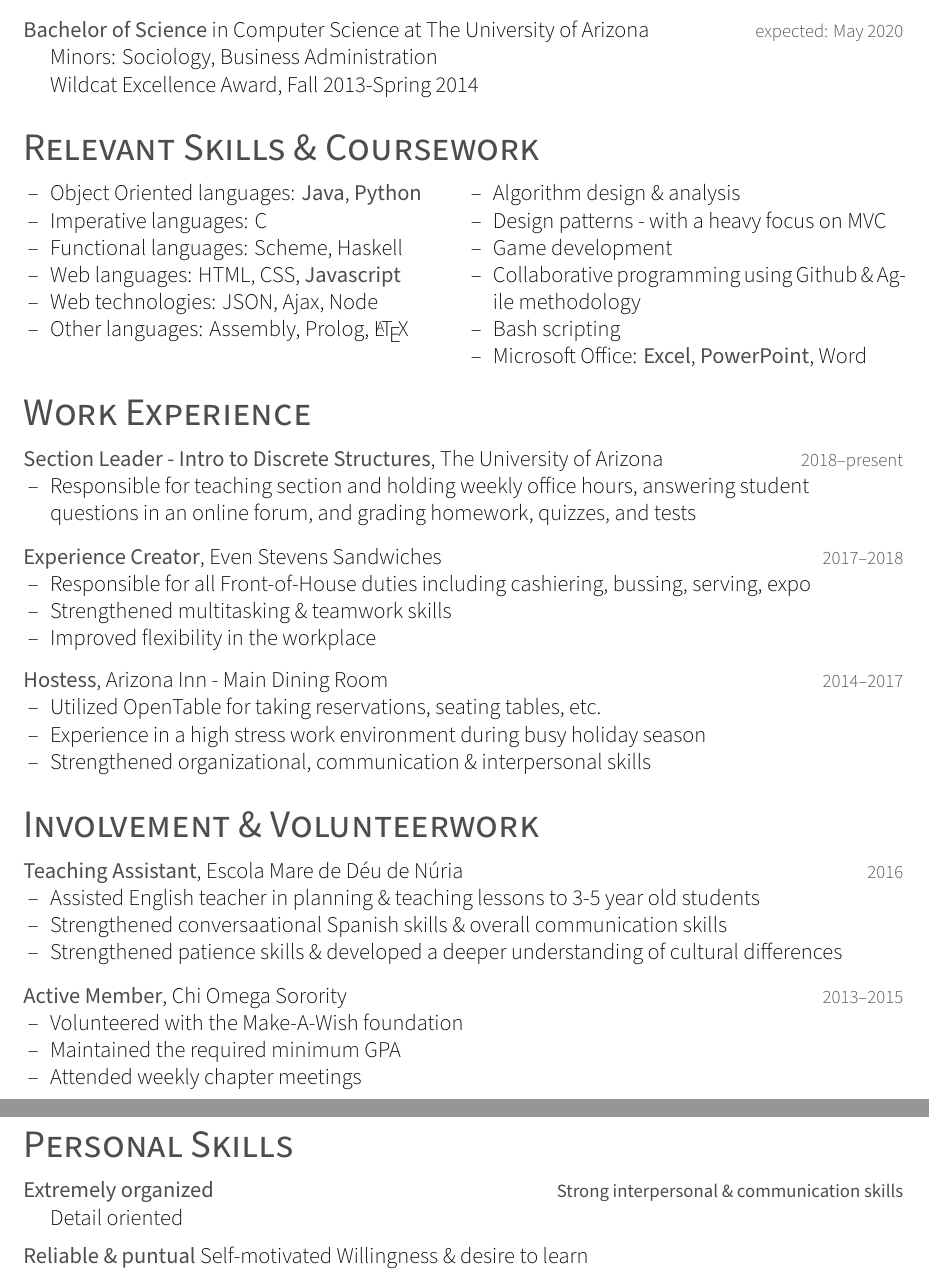
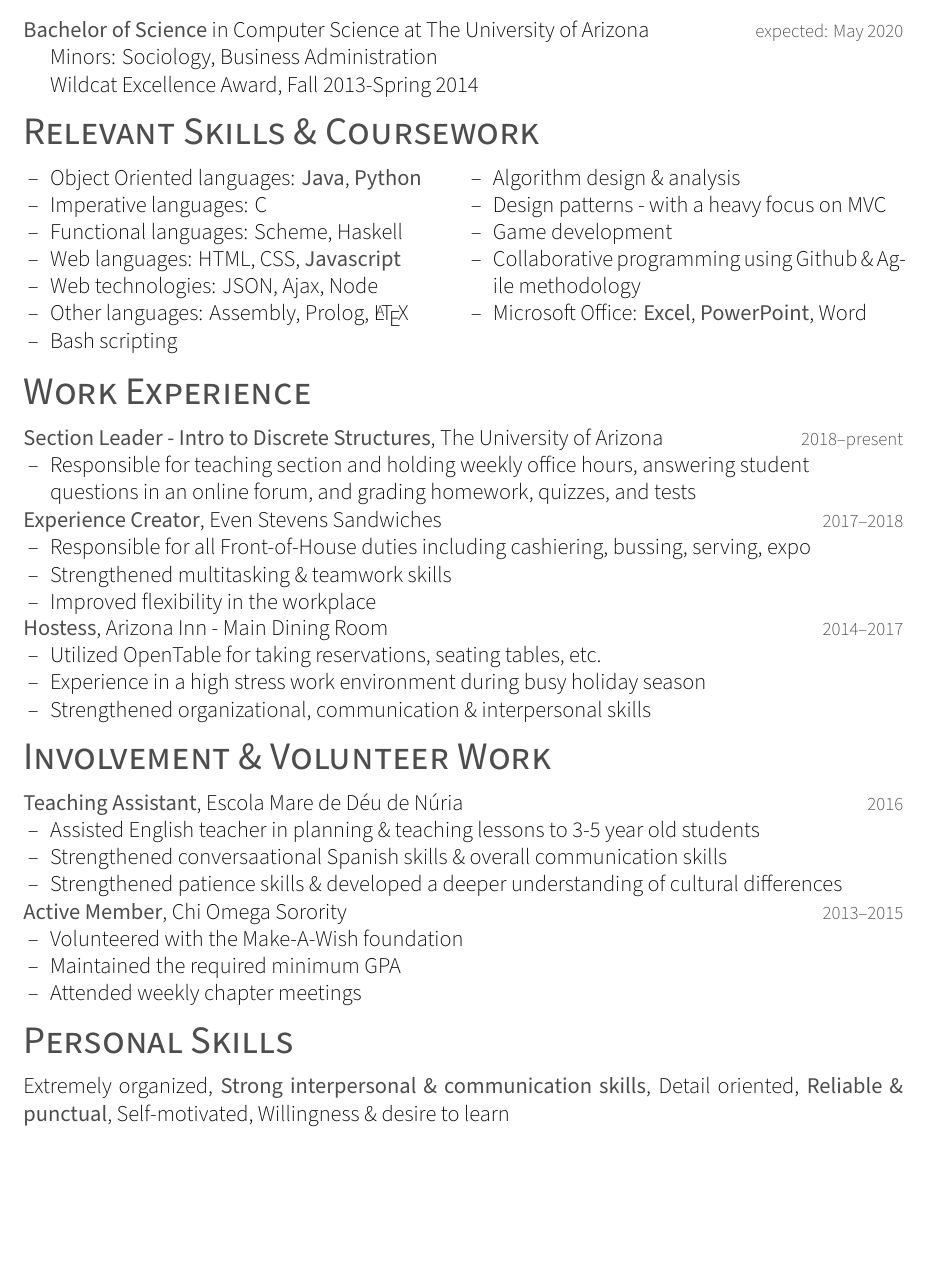
Before and after one commit to hannahhsmith12/resume2, a LaTeX CV (Hannah_Smith_2019_March_23_resume.tex, which reads friggeri-cv.cls): two parts of pages 1 and 2 of 2 before the commit and part of the page after it, the two joined at a grey line, cut so that both start at the same text, the shorter picture padded with empty space. Compiled offline with XeLaTeX; a missing font is replaced by an installed copy or a similar font.

Commit message:
Fixed spacing; compiled

```diff
--- a/Hannah_Smith_2019_March_23_resume.tex
+++ b/Hannah_Smith_2019_March_23_resume.tex
@@ -81,11 +82,10 @@
 \item{Design patterns - with a heavy focus on MVC}
 \item{Game development}
 \item{Collaborative programming using Github \& Agile methodology}
-\item{Bash scripting}
 \item{Microsoft Office: \textbf{Excel}, \textbf{PowerPoint}, Word}
 \end{itemize}
 \end{minipage}
-\vspace{0.7em}
+\vspace{0.4em}
 
 %------------------------------------------------------------------------
 %	WORK EXPERIENCE SECTION
@@ -122,7 +122,7 @@
 
 \end{entrylist}
 
-\section{Involvement \& Volunteerwork}
+\section{Involvement \& Volunteer Work}
 \begin{entrylist}
 \entry
 {Teaching Assistant{\normalfont , Escola Mare de D\'{e}u de N\'{u}ria}}
@@ -144,12 +144,9 @@
 
 \section{Personal Skills}
 \begin{entrylist}
-\entry
-{Extremely organized}
-{\textbf{Strong interpersonal \& communication skills}}
-{Detail oriented}
-{\textbf{Reliable \& puntual}}
-{Self-motivated}
-{Willingness \& desire to learn}
+\lineentry
+{}{}
+{Extremely organized, \textbf{Strong interpersonal \& communication skills},
+Detail oriented, \textbf{Reliable \& punctual}, Self-motivated, Willingness \& desire to learn}
 \end{entrylist}%
 \end{document}
--- a/friggeri-cv.cls
+++ b/friggeri-cv.cls
@@ -258,7 +258,7 @@ not set. Please fix this.}
     \hfill%
     {\footnotesize\addfontfeature{Color=gray} #2}\\%
     \vspace{-\baselineskip}\begin{itemize}
-    #3\end{itemize}\vspace{0.9em}%
+    #3\end{itemize}\vspace{0.2em}%
   }\\}
 \newcommand{\lineentry}[3]{%
   \parbox[t]{\textwidth}{%
```
Also changed, not shown: Hannah_Smith_2019_March_23_resume.pdf, Hannah_Smith_2019_March_23_resume.tex (1 more changed lines).
